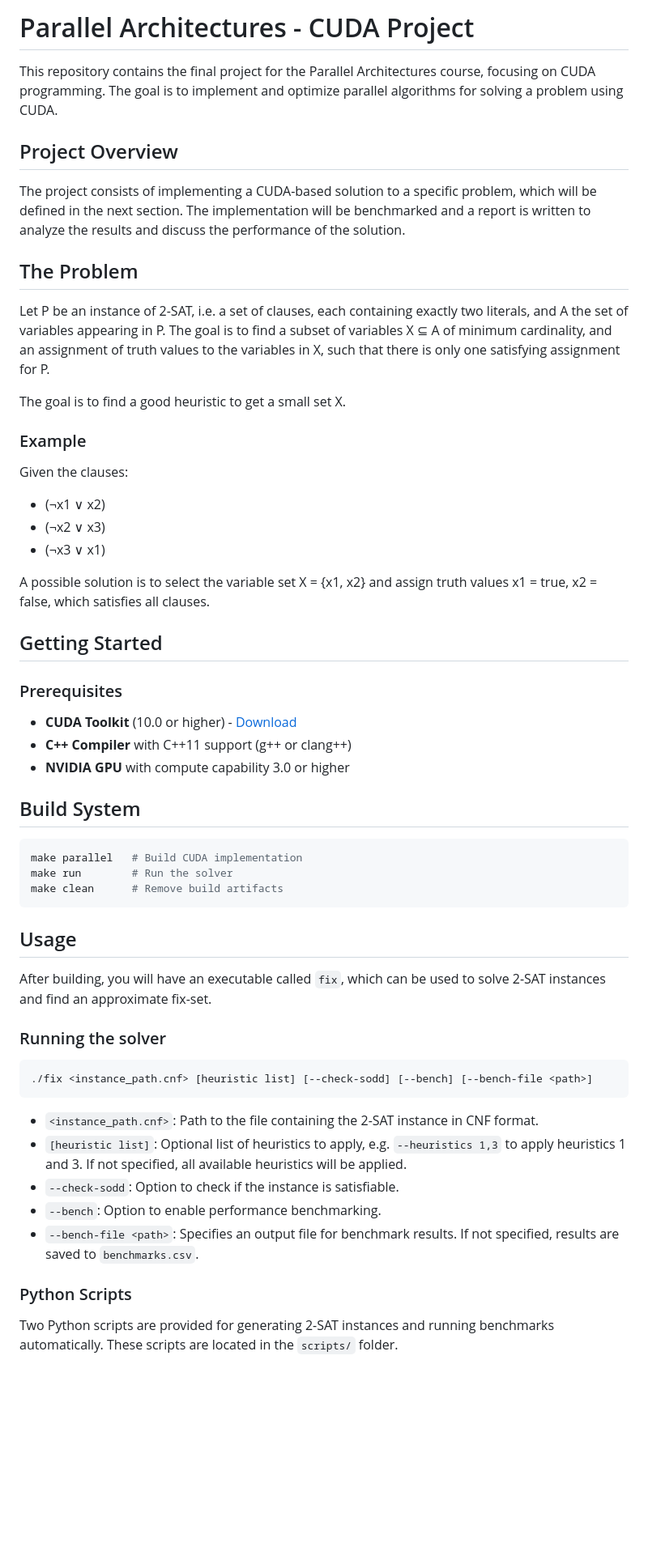
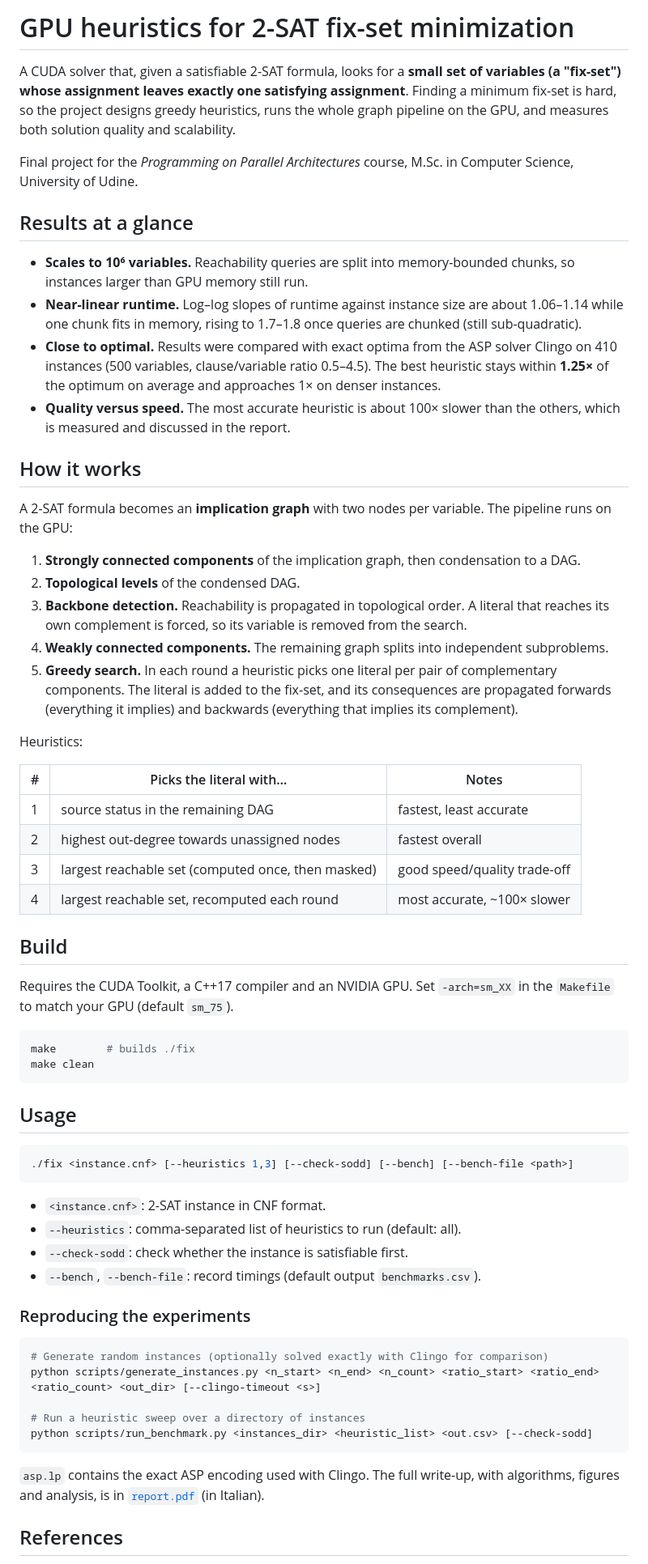
Before and after one commit to leonardodanelutti/parallel-architectures, a Markdown page: README.md, the part around one of its changes. Shown at 81% size. Rendered like a GitHub page; blank space fills up the shorter version.

````diff
--- a/README.md
+++ b/README.md
@@ -1,58 +1,81 @@
-# Parallel Architectures - CUDA Project
+# GPU heuristics for 2-SAT fix-set minimization
 
-This repository contains the final project for the Parallel Architectures course, focusing on CUDA programming. The goal is to implement and optimize parallel algorithms for solving a problem using CUDA.
+A CUDA solver that, given a satisfiable 2-SAT formula, looks for a **small set of variables (a
+"fix-set") whose assignment leaves exactly one satisfying assignment**. Finding a minimum fix-set is
+hard, so the project designs greedy heuristics, runs the whole graph pipeline on the GPU, and
+measures both solution quality and scalability.
 
-## Project Overview
+Final project for the *Programming on Parallel Architectures* course, M.Sc. in Computer Science,
+University of Udine.
 
-The project consists of implementing a CUDA-based solution to a specific problem, which will be defined in the next section. The implementation will be benchmarked and a report is written to analyze the results and discuss the performance of the solution.
+## Results at a glance
 
-## The Problem
+- **Scales to 10⁶ variables.** Reachability queries are split into memory-bounded chunks, so instances
+  larger than GPU memory still run.
+- **Near-linear runtime.** Log–log slopes of runtime against instance size are about 1.06–1.14 while
+  one chunk fits in memory, rising to 1.7–1.8 once queries are chunked (still sub-quadratic).
+- **Close to optimal.** Results were compared with exact optima from the ASP solver Clingo on 410
+  instances (500 variables, clause/variable ratio 0.5–4.5). The best heuristic stays within **1.25×** of the
+  optimum on average and approaches 1× on denser instances.
+- **Quality versus speed.** The most accurate heuristic is about 100× slower than the others,
+  which is measured and discussed in the report.
 
-Let P be an instance of 2-SAT, i.e. a set of clauses, each containing exactly two literals, and A the set of variables appearing in P. The goal is to find a subset of variables X ⊆ A of minimum cardinality, and an assignment of truth values to the variables in X, such that there is only one satisfying assignment for P.
+## How it works
 
-The goal is to find a good heuristic to get a small set X.
+A 2-SAT formula becomes an **implication graph** with two nodes per variable. The pipeline runs on
+the GPU:
 
-### Example
+1. **Strongly connected components** of the implication graph, then condensation to a DAG.
+2. **Topological levels** of the condensed DAG.
+3. **Backbone detection.** Reachability is propagated in topological order. A literal that reaches its own
+   complement is forced, so its variable is removed from the search.
+4. **Weakly connected components.** The remaining graph splits into independent subproblems.
+5. **Greedy search.** In each round a heuristic picks one literal per pair of complementary components.
+   The literal is added to the fix-set, and its consequences are propagated forwards (everything it implies) and
+   backwards (everything that implies its complement).
 
-Given the clauses:
-- (¬x1 ∨ x2)
-- (¬x2 ∨ x3)
-- (¬x3 ∨ x1)
+Heuristics:
 
-A possible solution is to select the variable set X = {x1, x2} and assign truth values x1 = true, x2 = false, which satisfies all clauses.
+| # | Picks the literal with… | Notes |
+|---|---|---|
+| 1 | source status in the remaining DAG | fastest, least accurate |
+| 2 | highest out-degree towards unassigned nodes | fastest overall |
+| 3 | largest reachable set (computed once, then masked) | good speed/quality trade-off |
+| 4 | largest reachable set, recomputed each round | most accurate, ~100× slower |
 
-## Getting Started
+## Build
 
-### Prerequisites
-
-- **CUDA Toolkit** (10.0 or higher) - [Download](https://developer.nvidia.com/cuda-downloads)
-- **C++ Compiler** with C++11 support (g++ or clang++)
-- **NVIDIA GPU** with compute capability 3.0 or higher
-
-## Build System
+Requires the CUDA Toolkit, a C++17 compiler and an NVIDIA GPU. Set `-arch=sm_XX` in the `Makefile`
+to match your GPU (default `sm_75`).
 
 ```bash
-make parallel   # Build CUDA implementation
-make run        # Run the solver
-make clean      # Remove build artifacts
+make        # builds ./fix
+make clean
 ```
 
 ## Usage
 
-After building, you will have an executable called `fix`, which can be used to solve 2-SAT instances and find an approximate fix-set.
+```bash
+./fix <instance.cnf> [--heuristics 1,3] [--check-sodd] [--bench] [--bench-file <path>]
+```
 
-### Running the solver
+- `<instance.cnf>`: 2-SAT instance in CNF format.
+- `--heuristics`: comma-separated list of heuristics to run (default: all).
+- `--check-sodd`: check whether the instance is satisfiable first.
+- `--bench`, `--bench-file`: record timings (default output `benchmarks.csv`).
+
+### Reproducing the experiments
 
 ```bash
-./fix <instance_path.cnf> [heuristic list] [--check-sodd] [--bench] [--bench-file <path>]
+# Generate random instances (optionally solved exactly with Clingo for comparison)
+python scripts/generate_instances.py <n_start> <n_end> <n_count> <ratio_start> <ratio_end> <ratio_count> <out_dir> [--clingo-timeout <s>]
+
+# Run a heuristic sweep over a directory of instances
+python scripts/run_benchmark.py <instances_dir> <heuristic_list> <out.csv> [--check-sodd]
 ```
-- `<instance_path.cnf>`: Path to the file containing the 2-SAT instance in CNF format.
-- `[heuristic list]`: Optional list of heuristics to apply, e.g. `--heuristics 1,3` to apply heuristics 1 and 3. If not specified, all available heuristics will be applied.
-- `--check-sodd`: Option to check if the instance is satisfiable.
-- `--bench`: Option to enable performance benchmarking.
-- `--bench-file <path>`: Specifies an output file for benchmark results. If not specified, results are saved to `benchmarks.csv`.
 
-### Python Scripts
+`asp.lp` contains the exact ASP encoding used with Clingo. The full write-up, with algorithms,
+figures and analysis, is in [`report.pdf`](report.pdf) (in Italian).
 
-Two Python scripts are provided for generating 2-SAT instances and running benchmarks automatically. These scripts are located in the `scripts/` folder.
+## References
 
````
Also changed, not shown: other parts of README.md (+2 -32 lines).
